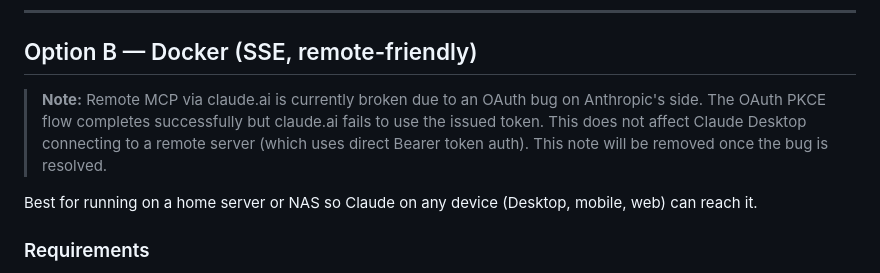
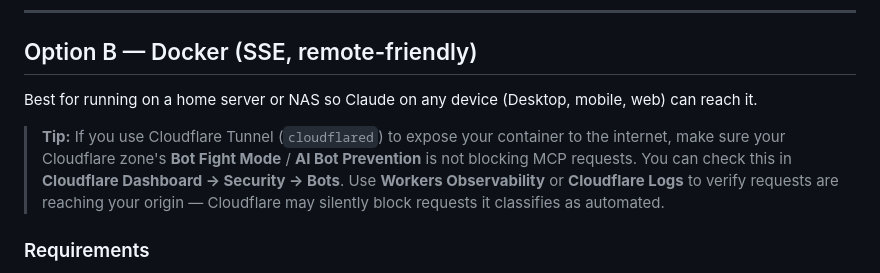
Before and after one commit to paulmona/GarminConnectMCP, a Markdown page: README.md, the part around the change. Rendered like a GitHub page.

Commit message:
docs: remove OAuth bug note (fixed) and add Cloudflare tunnel tip
The claude.ai OAuth issue has been resolved. Added a tip for users
routing through Cloudflare Tunnel to check Bot Fight Mode / AI Bot
Prevention settings, which can silently block MCP requests.

Co-Authored-By: Claude Opus 4.6 <noreply@anthropic.com>

```diff
--- a/README.md
+++ b/README.md
@@ -73,9 +73,9 @@ Use the full path to `uv` (find it with `which uv`). Quit and relaunch Claude De
 
 ## Option B — Docker (SSE, remote-friendly)
 
-> **Note:** Remote MCP via claude.ai is currently broken due to an OAuth bug on Anthropic's side. The OAuth PKCE flow completes successfully but claude.ai fails to use the issued token. This does not affect Claude Desktop connecting to a remote server (which uses direct Bearer token auth). This note will be removed once the bug is resolved.
+Best for running on a home server or NAS so Claude on any device (Desktop, mobile, web) can reach it.
 
-Best for running on a home server or NAS so Claude on any device (Desktop, mobile, web) can reach it.
+> **Tip:** If you use Cloudflare Tunnel (`cloudflared`) to expose your container to the internet, make sure your Cloudflare zone's **Bot Fight Mode** / **AI Bot Prevention** is not blocking MCP requests. You can check this in **Cloudflare Dashboard → Security → Bots**. Use **Workers Observability** or **Cloudflare Logs** to verify requests are reaching your origin — Cloudflare may silently block requests it classifies as automated.
 
 ### Requirements
 
```
